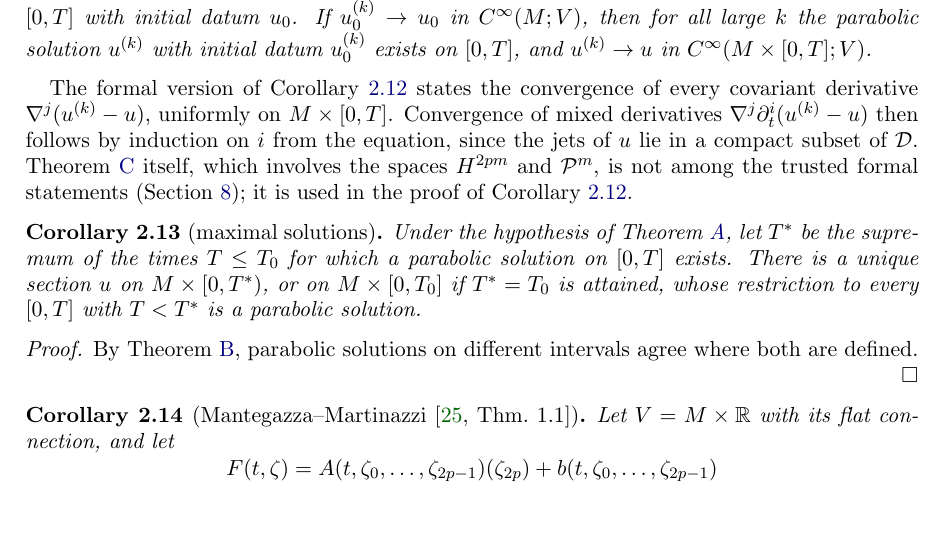
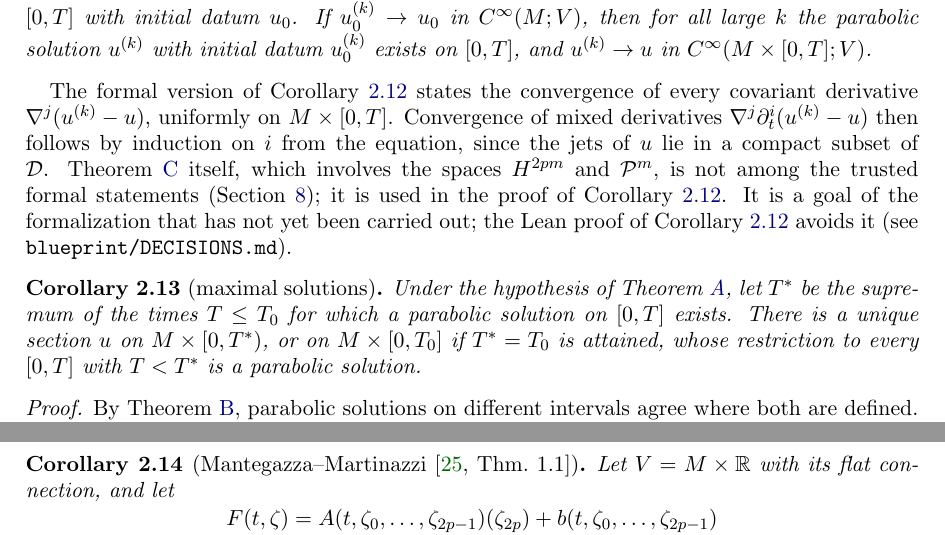
Before and after one commit to micah541/parabolic-short-time-lean, a LaTeX paper (paper/main.tex): part of page 9 of 27 before the commit and two parts of pages 9 and 10 of 27 after it, the two joined at a grey line, cut so that both start at the same text. Compiled offline with pdfLaTeX.

Commit message:
Document Theorem C as an open goal; add .gitattributes; rebuild paper
Co-Authored-By: Claude Sonnet 5.5 <noreply@anthropic.com>

```diff
--- a/paper/main.tex
+++ b/paper/main.tex
@@ -626,6 +626,8 @@ $\nabla^j\partial_t^i(u^{(k)}-u)$ then follows by induction on $i$ from the equa
 of $u$ lie in a compact subset of $\mathcal D$. Theorem~\ref{thm:C} itself, which involves the
 spaces $H^{2pm}$ and $\Pp^m$, is not among the trusted formal statements
 (Section~\ref{sec:formal}); it is used in the proof of Corollary~\ref{cor:C}.
+It is a goal of the formalization that has not yet been carried out; the Lean proof of
+Corollary~\ref{cor:C} avoids it (see \texttt{blueprint/DECISIONS.md}).
 
 \begin{corollary}[maximal solutions]\label{cor:maximal}
 \lean{ShortTime.exists_maximal_solution, ShortTime.EquationData.isParabolicSolution_of_le}
```
Also changed, not shown: README.md, paper/main.pdf, 1 other file.
